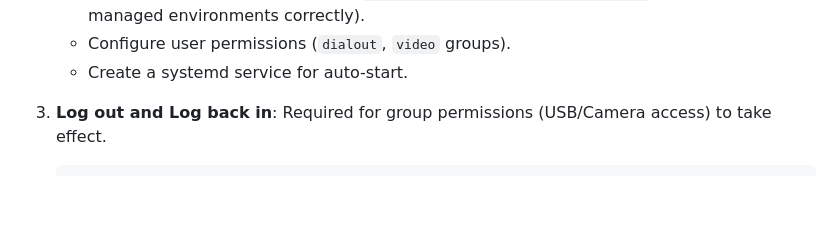
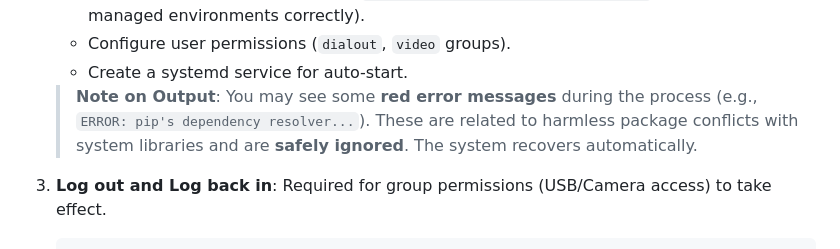
Before and after one commit to darkdrago74/theSmallComparator, a Markdown page: README.md, the part around the change. Drawn GitHub-style; blank space fills up the shorter version.

Commit message:
Docs: Add note about harmless installation warnings

````diff
--- a/README.md
+++ b/README.md
@@ -34,6 +34,8 @@ Designed for robustness on **Raspberry Pi**, Fedora, and Debian systems. The pro
     -   Install Python dependencies from `dependencies/requirements-simple.txt` (handling PEP 668 managed environments correctly).
     -   Configure user permissions (`dialout`, `video` groups).
     -   Create a systemd service for auto-start.
+
+    > **Note on Output**: You may see some **red error messages** during the process (e.g., `ERROR: pip's dependency resolver...`). These are related to harmless package conflicts with system libraries and are **safely ignored**. The system recovers automatically.
 
 3.  **Log out and Log back in**: Required for group permissions (USB/Camera access) to take effect.
     ```bash
````
